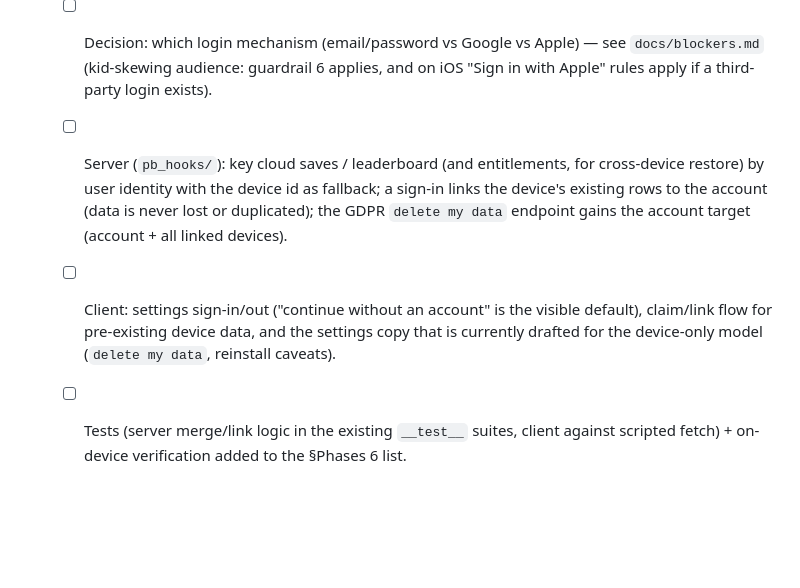
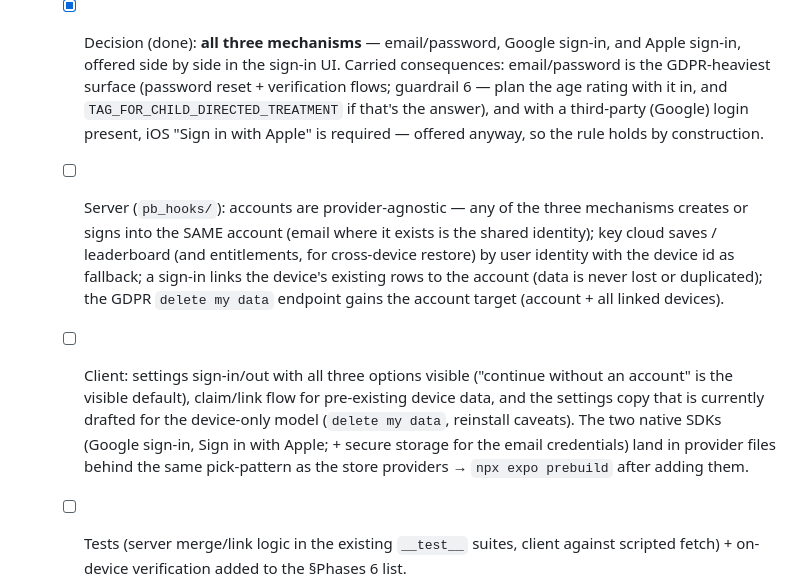
Before and after one commit to khncao/minesofdoom, a Markdown page: docs/todo.md, the part around the change. Rendered like a GitHub page; blank space fills up the shorter version.

```diff
--- a/docs/todo.md
+++ b/docs/todo.md
@@ -21,7 +21,7 @@ Completed items are removed from this file (see git history); only remaining wor
 
 - [ ] Optional login (anonymous device default)
   Identity decision recorded in the item above; this is the additive scope it implies. The default path — no sign-in, everything keyed on the existing device UUID — is already built and stays untouched; login must never be a prerequisite for any feature (guardrail: F2P parity).
-  - [ ] Decision: which login mechanism (email/password vs Google vs Apple) — see `docs/blockers.md` (kid-skewing audience: guardrail 6 applies, and on iOS "Sign in with Apple" rules apply if a third-party login exists).
-  - [ ] Server (`pb_hooks/`): key cloud saves / leaderboard (and entitlements, for cross-device restore) by user identity with the device id as fallback; a sign-in links the device's existing rows to the account (data is never lost or duplicated); the GDPR `delete my data` endpoint gains the account target (account + all linked devices).
-  - [ ] Client: settings sign-in/out ("continue without an account" is the visible default), claim/link flow for pre-existing device data, and the settings copy that is currently drafted for the device-only model (`delete my data`, reinstall caveats).
+  - [x] Decision (done): **all three mechanisms** — email/password, Google sign-in, and Apple sign-in, offered side by side in the sign-in UI. Carried consequences: email/password is the GDPR-heaviest surface (password reset + verification flows; guardrail 6 — plan the age rating with it in, and `TAG_FOR_CHILD_DIRECTED_TREATMENT` if that's the answer), and with a third-party (Google) login present, iOS "Sign in with Apple" is required — offered anyway, so the rule holds by construction.
+  - [ ] Server (`pb_hooks/`): accounts are provider-agnostic — any of the three mechanisms creates or signs into the SAME account (email where it exists is the shared identity); key cloud saves / leaderboard (and entitlements, for cross-device restore) by user identity with the device id as fallback; a sign-in links the device's existing rows to the account (data is never lost or duplicated); the GDPR `delete my data` endpoint gains the account target (account + all linked devices).
+  - [ ] Client: settings sign-in/out with all three options visible ("continue without an account" is the visible default), claim/link flow for pre-existing device data, and the settings copy that is currently drafted for the device-only model (`delete my data`, reinstall caveats). The two native SDKs (Google sign-in, Sign in with Apple; + secure storage for the email credentials) land in provider files behind the same pick-pattern as the store providers → `npx expo prebuild` after adding them.
   - [ ] Tests (server merge/link logic in the existing `__test__` suites, client against scripted fetch) + on-device verification added to the §Phases 6 list.
```
Also changed, not shown: docs/blockers.md (+12 -14 lines), docs/store-integration-plan.md (+7 -4 lines).
